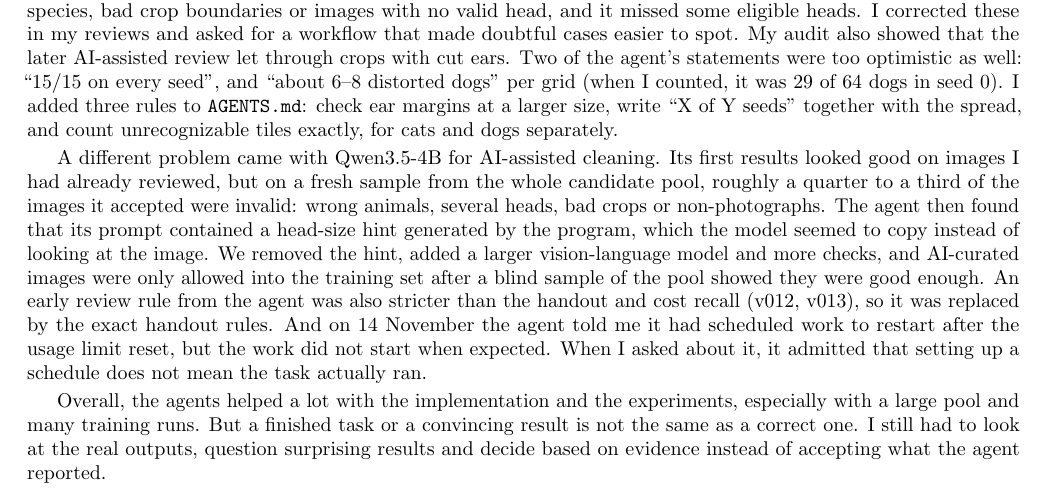
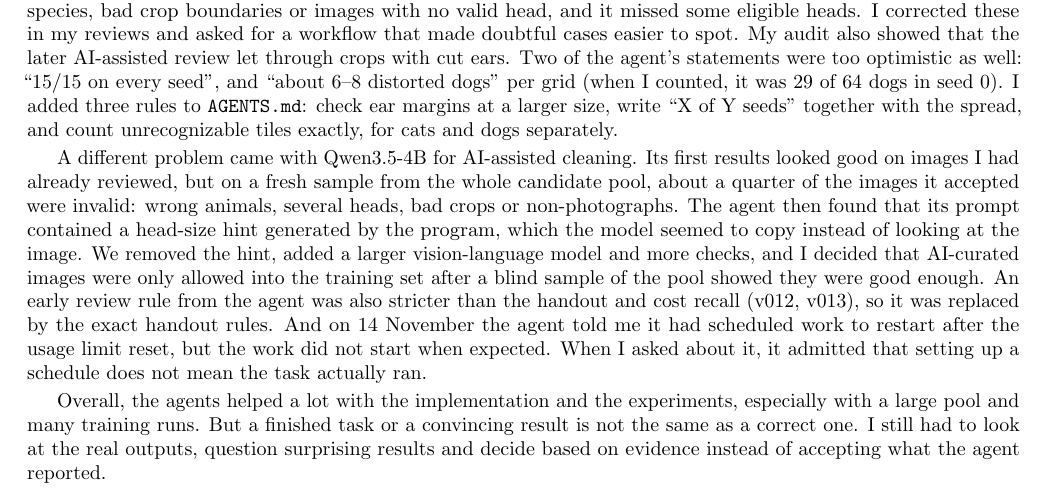
Before and after one commit to Nvb-flipped/cisc3024-cat-dog-diffusion, a LaTeX document (report/report.tex): part of page 6 of 8, cut so that both start at the same text. Compiled offline with pdfLaTeX.

Commit message:
report: first-person wording on the AI-curation rule and the Qwen sample

```diff
--- a/report/report.tex
+++ b/report/report.tex
@@ -158,7 +158,7 @@ Earlier, on the first PC, I had already done some checking of my own. I went thr
 
 \paragraph{Where they were wrong or overstated, and what I changed.} The first detector often gave the wrong species, bad crop boundaries or images with no valid head, and it missed some eligible heads. I corrected these in my reviews and asked for a workflow that made doubtful cases easier to spot. My audit also showed that the later AI-assisted review let through crops with cut ears. Two of the agent's statements were too optimistic as well: ``15/15 on every seed'', and ``about 6--8 distorted dogs'' per grid (when I counted, it was 29 of 64 dogs in seed 0). I added three rules to \texttt{AGENTS.md}: check ear margins at a larger size, write ``X of Y seeds'' together with the spread, and count unrecognizable tiles exactly, for cats and dogs separately.
 
-A different problem came with Qwen3.5-4B for AI-assisted cleaning. Its first results looked good on images I had already reviewed, but on a fresh sample from the whole candidate pool, roughly a quarter to a third of the images it accepted were invalid: wrong animals, several heads, bad crops or non-photographs. The agent then found that its prompt contained a head-size hint generated by the program, which the model seemed to copy instead of looking at the image. We removed the hint, added a larger vision-language model and more checks, and AI-curated images were only allowed into the training set after a blind sample of the pool showed they were good enough. An early review rule from the agent was also stricter than the handout and cost recall (v012, v013), so it was replaced by the exact handout rules. And on 14 November the agent told me it had scheduled work to restart after the usage limit reset, but the work did not start when expected. When I asked about it, it admitted that setting up a schedule does not mean the task actually ran.
+A different problem came with Qwen3.5-4B for AI-assisted cleaning. Its first results looked good on images I had already reviewed, but on a fresh sample from the whole candidate pool, about a quarter of the images it accepted were invalid: wrong animals, several heads, bad crops or non-photographs. The agent then found that its prompt contained a head-size hint generated by the program, which the model seemed to copy instead of looking at the image. We removed the hint, added a larger vision-language model and more checks, and I decided that AI-curated images were only allowed into the training set after a blind sample of the pool showed they were good enough. An early review rule from the agent was also stricter than the handout and cost recall (v012, v013), so it was replaced by the exact handout rules. And on 14 November the agent told me it had scheduled work to restart after the usage limit reset, but the work did not start when expected. When I asked about it, it admitted that setting up a schedule does not mean the task actually ran.
 
 Overall, the agents helped a lot with the implementation and the experiments, especially with a large pool and many training runs. But a finished task or a convincing result is not the same as a correct one. I still had to look at the real outputs, question surprising results and decide based on evidence instead of accepting what the agent reported.
 
```
